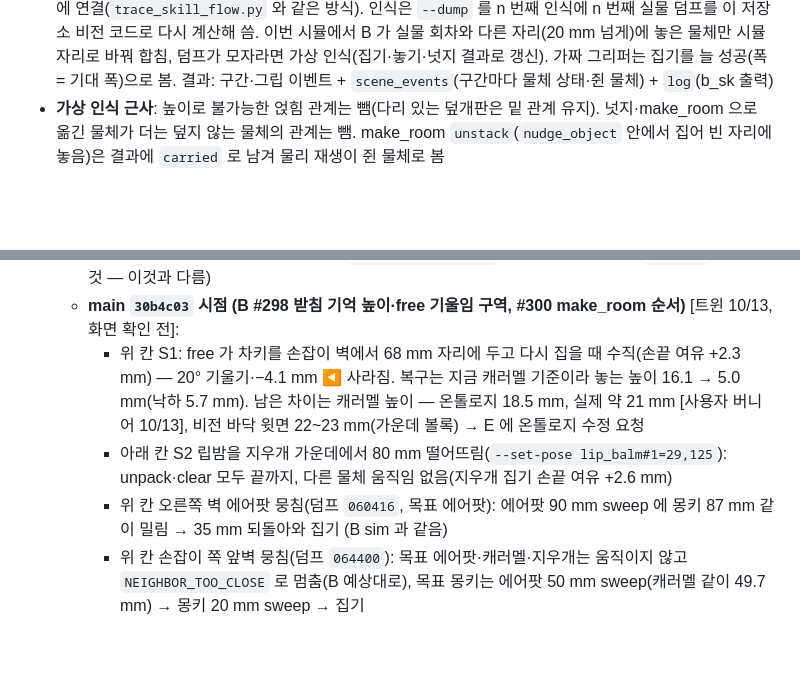
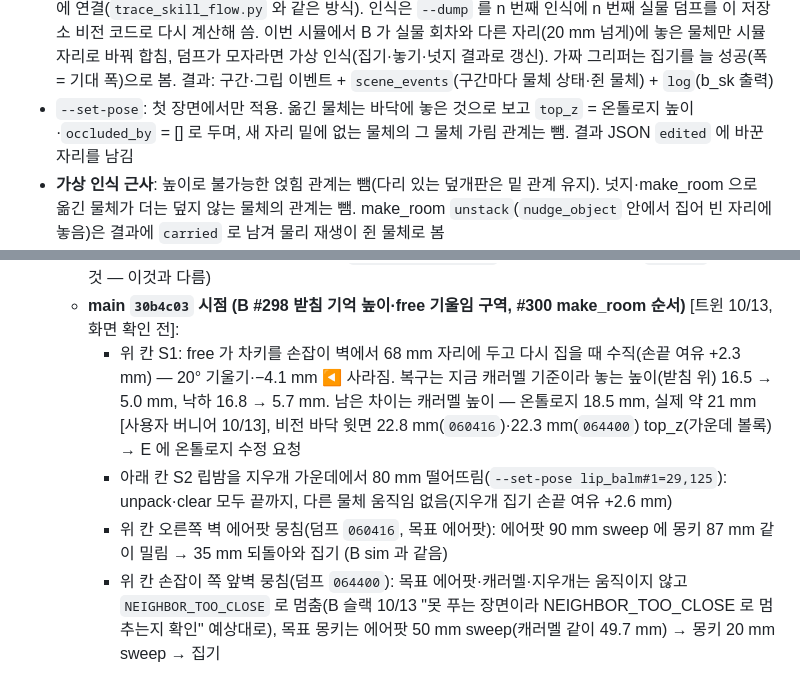
Before and after one commit to Jik-Kim/ready2go, a Markdown page: sim/README.md, 2 parts joined by grey strips. Drawn GitHub-style; blank space fills up the shorter version.

Commit message:
docs(sim): 정합성 재검증 반영 — 복구 높이 16.5 → 5.0 mm, 비전 캐러멜 top_z 덤프별, 064400 B 예상 출처, --set-pose 동작
Co-Authored-By: Claude Opus 5.5 <noreply@anthropic.com>

````diff
--- a/sim/README.md
+++ b/sim/README.md
@@ -139,6 +139,7 @@ python3 sim/scripts/build_object_meshes.py   # 물품 10종 외형 메시 다시
 ```
 - 두 재생기 공통: `--scene`(기본 `sim/scenes/ready2go_t1.usd`)의 생성 기록을 궤적 설정과 대조해 다르면 거부(위 "설정 기록·씬 대조"와 같음). `--allow-mismatch` 는 그 거부를 우회하는 옵션 — 우회 재생은 정합성 판단에 쓰지 말 것
 - **`trace_unpack.py`**: B `scripts/b_sk.py` 의 `unpack`·`clear` 를 그대로 불러 스킬 서버를 기구학 가짜 로봇에 연결(`trace_skill_flow.py` 와 같은 방식). 인식은 `--dump` 를 n 번째 인식에 n 번째 실물 덤프를 이 저장소 비전 코드로 다시 계산해 씀. 이번 시뮬에서 B 가 실물 회차와 다른 자리(20 mm 넘게)에 놓은 물체만 시뮬 자리로 바꿔 합침, 덤프가 모자라면 가상 인식(집기·놓기·넛지 결과로 갱신). 가짜 그리퍼는 집기를 늘 성공(폭 = 기대 폭)으로 봄. 결과: 구간·그립 이벤트 + `scene_events`(구간마다 물체 상태·쥔 물체) + `log`(b_sk 출력)
+- `--set-pose`: 첫 장면에서만 적용. 옮긴 물체는 바닥에 놓은 것으로 보고 `top_z` = 온톨로지 높이·`occluded_by` = [] 로 두며, 새 자리 밑에 없는 물체의 그 물체 가림 관계는 뺌. 결과 JSON `edited` 에 바꾼 자리를 남김
 - **가상 인식 근사**: 높이로 불가능한 얹힘 관계는 뺌(다리 있는 덮개판은 밑 관계 유지). 넛지·make_room 으로 옮긴 물체가 더는 덮지 않는 물체의 관계는 뺌. make_room `unstack`(`nudge_object` 안에서 집어 빈 자리에 놓음)은 결과에 `carried` 로 남겨 물리 재생이 쥔 물체로 봄
 - **물체 외형 (`build_object_meshes.py`)**: 지우개·캐러멜 직육면체, 마스킹테이프 빈 원통(안쪽 반지름 16 mm [사용자 실측]), 립밤 원통, 덮개판은 사용자 치수(볼트 중심 50×75 mm, 와셔 지름 28, 육각 머리 폭·높이 10, 판 5 mm) [사용자 10/13]. 나머지 5종(에어팟 케이스·차키·장난감 차·몽키·망치)은 단독 촬영 컬러·뎁스·분할 다각형으로 만든 2.5D 외형을 온톨로지 크기로 맞춤. 기준점은 바닥 가운데
 - **물리 재생 (`play_unpack_physics.py`)**: 물체는 강체(질량 [추정]), 오목한 5종은 볼록 분해 충돌. 로봇·서랍은 궤적대로 위치를 정함(텔레포트). 쥔 물체·서랍을 따라가는 물체는 운동학으로 USD 위치를 옮김(물리 API 로 옮기면 무시됨 [사용자 영상 10/13]). 집기·놓기 대상과 그리퍼, 쥔 동안 쥔 물체와 서랍·트레이 사이 충돌은 끔. 그리퍼 닫는 폭 = 잡은 물체 폭, RG2 폭 ↔ 손가락 각도는 트윈 실측 표. 누르기는 손끝을 트윈 물체 윗면에 맞추고 끌기는 끄는 물체가 손끝을 따라간다고 가정(미끄러짐 없음). 첫 장면의 가려진 물체는 그 물체를 집기 전 다시 인식에서 다 보이면 그 자리로 바로잡고, 다시 인식 때 가려진 물체·그 위 물체는 인식 자리로 옮기지 않음(가려진 자리는 치우침). 몽키·망치처럼 앞뒤가 다른 물체는 비전 위치(검출 상자 가운데)·yaw(뎁스 덩어리 방향)가 메시 기준점과 몇 mm·몇 도 어긋나고 머리 방향(180°)을 못 가려, 붙어 있는 장면에서 메시가 이웃에 파묻혀 첫 장면에서 튕김 → 첫 장면에서 머리 2방향 × 위치 ±15 mm × 각도 ±10° 안에서 같은 층 이웃 외곽 사각형·벽과 겹침이 가장 적은 자리로 놓고(겹침 없으면 그대로, 보고 `asym_fit`), 다시 인식 때는 물리 자세에 가까운 머리 방향을 씀. 보고(`--report`): 잡지 않은 물체 움직임, 다시 인식 차이, 집기 손끝-받침 여유, 놓는 순간 기울기·받침 위 높이, 놓기 먼저 닿음, 쥔 물체 손 따라옴 오차
@@ -147,7 +148,7 @@ python3 sim/scripts/build_object_meshes.py   # 물품 10종 외형 메시 다시
   - 위 칸 S1(10/12 실물 덤프 6장, 몽키 꺼내기, B 코드 = main `bd8d65e` 시점 — main `62766ce` 시점으로 다시 만든 궤적도 경로·복구 놓기 높이(TCP 227.41 mm) 같음): 끝까지 성공. 차키 복구 때 20.6° 기울어 캐러멜 윗면 16.5 mm 위에서 놓음 → 떨어져 캐러멜 위에 눕음 [사용자 화면 확인 "실제와 동일"]. 원인은 B — 집을 때 기억한 받침 높이(몽키+캐러멜 37 mm)를 몽키가 빠진 뒤에도 씀(`_picked_support`), free 가 손잡이 벽 30 mm(기울여 잡는 구역)를 골라 다시 집을 때 20° 기울임. B 확인·수정 예정(슬랙 10/13). 같은 차키를 기울여 다시 집을 때 손끝 최저점이 받침(서랍 바닥)보다 4.1 mm 낮음 ◀ — 사용자 화면 확인에서 끌림·튐 없음, 실물 기울여 집기 깊이는 미확인
   - 아래 칸 지우개(10/13 덤프 `030105`, B 코드 = main `62766ce` 시점): clear 모드 끝까지 성공 — 덮개판 unstack(손끝 여유 18 mm), 지우개 10 mm 끌고 5 mm 되돌리기 때 립밤 7.9 mm 굴러감(B sweep 예상대로), 지우개 집기 여유 +2.5 mm·다른 물체 안 움직임 [사용자 화면 확인]. unpack 모드는 지우개 집기 `NEIGHBOR_TOO_CLOSE`(립밤)로 멈춤 — make_room 자동 연결은 P2 뒤로 미룸(E 결정, 슬랙 10/13), #277 이후 `NEIGHBOR_TOO_CLOSE` 는 넛지 없이 집기 실패라 P2 실물 배치에서 립밤을 지우개 손가락 자리 밖에 둬야 함. (판 집기 때 판 밑 립밤 `NEIGHBOR_TOO_CLOSE` 는 B #265 추가 커밋 `08d4a58` 로 해결된 것 — 이것과 다름)
   - **main `30b4c03` 시점 (B #298 받침 기억 높이·free 기울임 구역, #300 make_room 순서)** [트윈 10/13, 화면 확인 전]:
-    - 위 칸 S1: free 가 차키를 손잡이 벽에서 68 mm 자리에 두고 다시 집을 때 수직(손끝 여유 +2.3 mm) — 20° 기울기·−4.1 mm ◀ 사라짐. 복구는 지금 캐러멜 기준이라 놓는 높이 16.1 → 5.0 mm(낙하 5.7 mm). 남은 차이는 캐러멜 높이 — 온톨로지 18.5 mm, 실제 약 21 mm [사용자 버니어 10/13], 비전 바닥 윗면 22~23 mm(가운데 볼록) → E 에 온톨로지 수정 요청
+    - 위 칸 S1: free 가 차키를 손잡이 벽에서 68 mm 자리에 두고 다시 집을 때 수직(손끝 여유 +2.3 mm) — 20° 기울기·−4.1 mm ◀ 사라짐. 복구는 지금 캐러멜 기준이라 놓는 높이(받침 위) 16.5 → 5.0 mm, 낙하 16.8 → 5.7 mm. 남은 차이는 캐러멜 높이 — 온톨로지 18.5 mm, 실제 약 21 mm [사용자 버니어 10/13], 비전 바닥 윗면 22.8 mm(`060416`)·22.3 mm(`064400`) top_z(가운데 볼록) → E 에 온톨로지 수정 요청
     - 아래 칸 S2 립밤을 지우개 가운데에서 80 mm 떨어뜨림(`--set-pose lip_balm#1=29,125`): unpack·clear 모두 끝까지, 다른 물체 움직임 없음(지우개 집기 손끝 여유 +2.6 mm)
     - 위 칸 오른쪽 벽 에어팟 뭉침(덤프 `060416`, 목표 에어팟): 에어팟 90 mm sweep 에 몽키 87 mm 같이 밀림 → 35 mm 되돌아와 집기 (B sim 과 같음)
-    - 위 칸 손잡이 쪽 앞벽 뭉침(덤프 `064400`): 목표 에어팟·캐러멜·지우개는 움직이지 않고 `NEIGHBOR_TOO_CLOSE` 로 멈춤(B 예상대로), 목표 몽키는 에어팟 50 mm sweep(캐러멜 같이 49.7 mm) → 몽키 20 mm sweep → 집기
+    - 위 칸 손잡이 쪽 앞벽 뭉침(덤프 `064400`): 목표 에어팟·캐러멜·지우개는 움직이지 않고 `NEIGHBOR_TOO_CLOSE` 로 멈춤(B 슬랙 10/13 "못 푸는 장면이라 NEIGHBOR_TOO_CLOSE 로 멈추는지 확인" 예상대로), 목표 몽키는 에어팟 50 mm sweep(캐러멜 같이 49.7 mm) → 몽키 20 mm sweep → 집기
````
